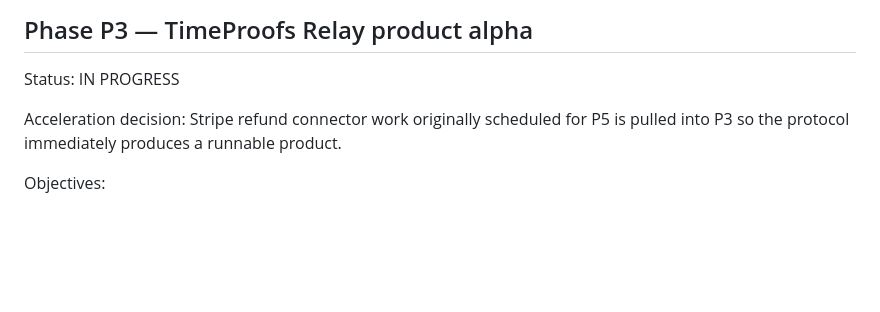
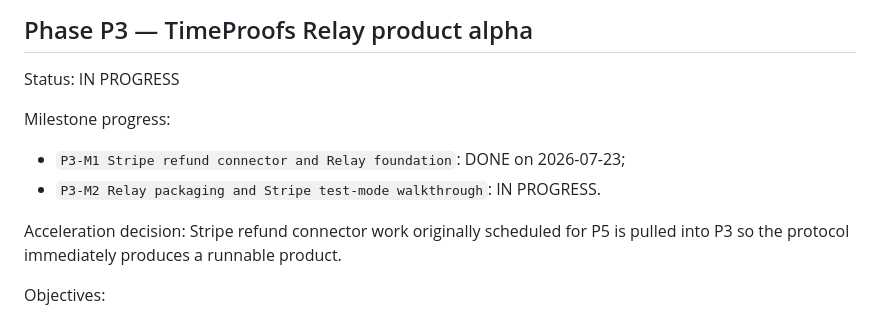
Before and after one commit to BACOUL/timeproofs-protocol, a Markdown page: governance/GLOBAL_ROADMAP.md, the part around the change. Drawn GitHub-style; blank space fills up the shorter version.

Commit message:
docs(roadmap): mark Relay foundation complete and packaging active

```diff
--- a/governance/GLOBAL_ROADMAP.md
+++ b/governance/GLOBAL_ROADMAP.md
@@ -81,6 +81,11 @@ Primary workstreams: WS03, WS07, WS12, WS14, WS16, WS17.
 ## Phase P3 — TimeProofs Relay product alpha
 
 Status: IN PROGRESS
+
+Milestone progress:
+
+- `P3-M1 Stripe refund connector and Relay foundation`: DONE on 2026-07-23;
+- `P3-M2 Relay packaging and Stripe test-mode walkthrough`: IN PROGRESS.
 
 Acceleration decision: Stripe refund connector work originally scheduled for P5 is pulled into P3 so the protocol immediately produces a runnable product.
 
```
